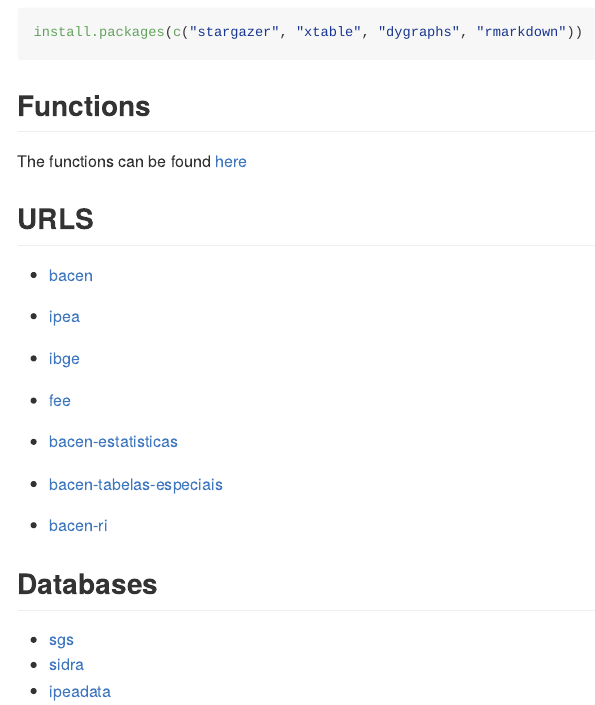
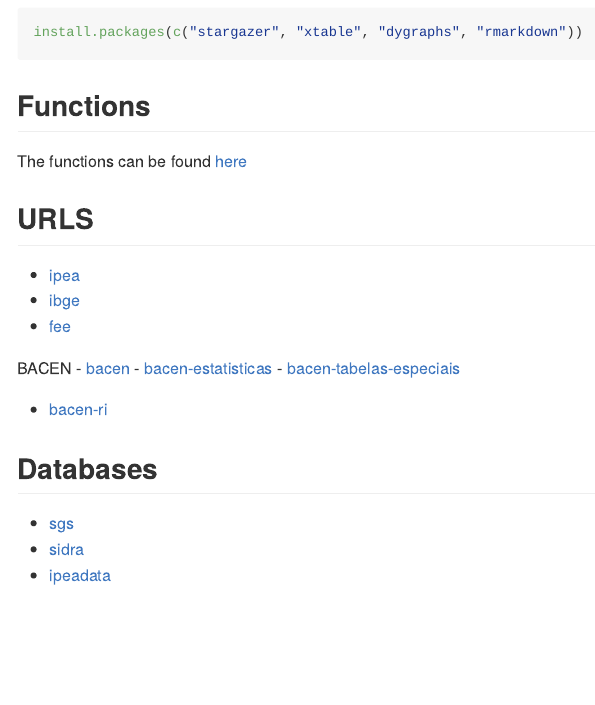
Before and after one commit to pfnaibert/macro-report, an R Markdown document (README.Rmd): the page in a window 1100 px wide, from 530 px down. The pictures show the output file README.md that the author committed with the source, drawn offline in the style of GitHub.

Commit message:
changed readmes

```diff
--- a/README.Rmd
+++ b/README.Rmd
@@ -28,11 +28,12 @@ The functions can be found [here](./funs/)
 
 ## URLS
 
-- [bacen](https://www.bcb.gov.br/pt-br/)
 - [ipea](http://www.ipea.gov.br/portal/)
 - [ibge](https://www.ibge.gov.br/)
 - [fee](https://www.fee.rs.gov.br/)
 
+BACEN
+- [bacen](https://www.bcb.gov.br/pt-br/)
 - [bacen-estatisticas](https://www.bcb.gov.br/estatisticas)
 - [bacen-tabelas-especiais](https://www.bcb.gov.br/estatisticas/tabelasespeciais)
 - [bacen-ri](https://www.bcb.gov.br/publicacoes/ri)
```
Also changed, not shown: README.md.
